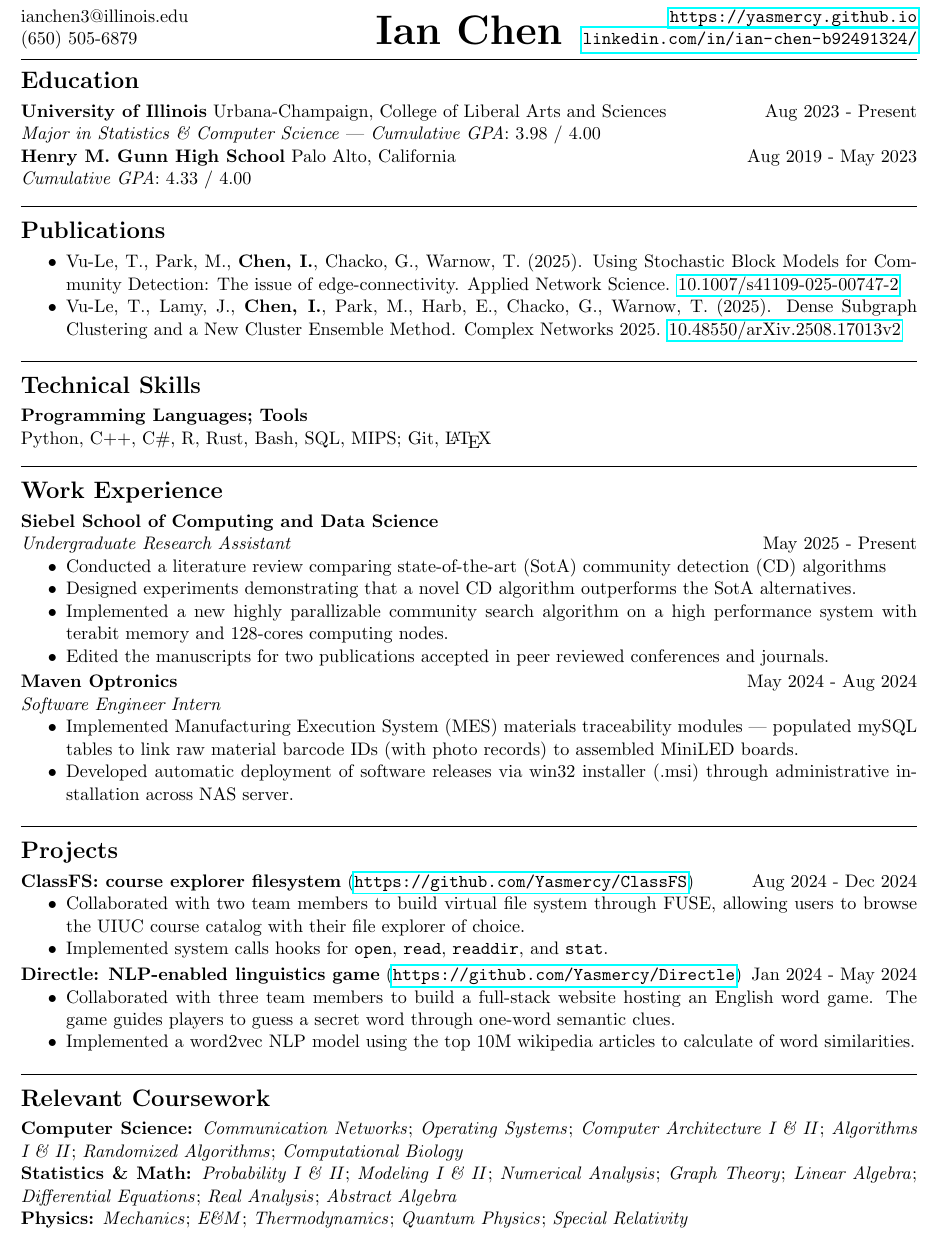
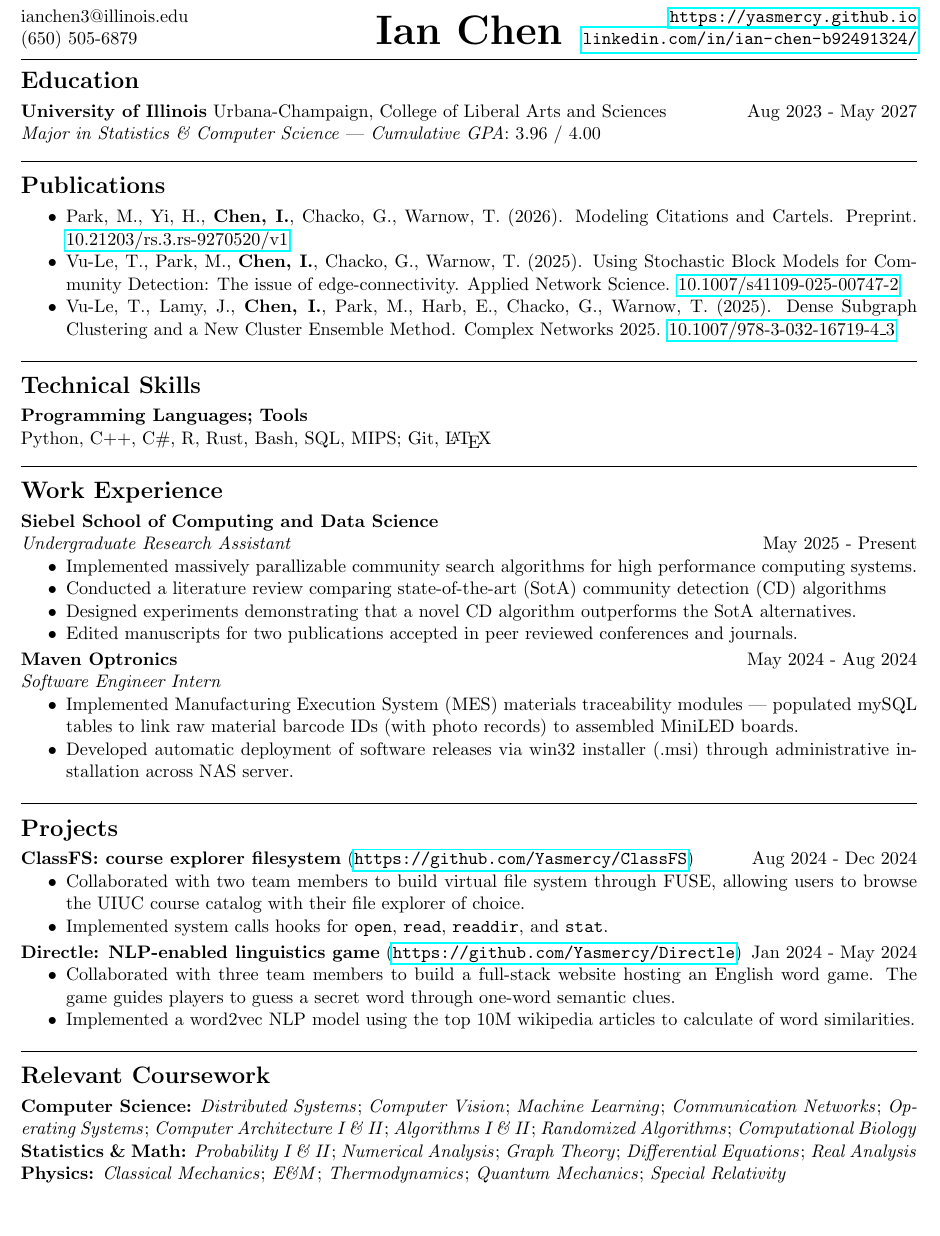
Before and after one commit to Yasmercy/resume, a LaTeX document (main.tex): part of the page, cut so that both start at the same text, the shorter picture padded with empty space. Compiled offline with pdfLaTeX.

```diff
--- a/main.tex
+++ b/main.tex
@@ -12,7 +12,6 @@
 
 \newcommand{\daterange}[4]{\formatdate{1}{#1}{#2} - \formatdate{1}{#3}{#4}}
 \newcommand{\daterangepres}[2]{\formatdate{1}{#1}{#2} - Present}
-\newcommand{\tetrio}{\textsc{tetr.io}\ }
 
 \setlength\parindent{0pt}
 
@@ -28,10 +27,8 @@
 \section*{Education}
 \vspace*{-2.5mm}
 
-\textbf{University of Illinois} Urbana-Champaign, College of Liberal Arts and Sciences \hfill \daterangepres{8}{2023} \\
-\emph{Major in Statistics \& Computer Science} --- \emph{Cumulative GPA}: 3.98 / 4.00 \\
-\textbf{Henry M. Gunn High School} Palo Alto, California \hfill \daterange{8}{2019}{5}{2023} \\
-\emph{Cumulative GPA}: 4.33 / 4.00 \\
+\textbf{University of Illinois} Urbana-Champaign, College of Liberal Arts and Sciences \hfill \daterange{8}{2023}{5}{2027} \\
+\emph{Major in Statistics \& Computer Science} --- \emph{Cumulative GPA}: 3.96 / 4.00 \\
 
 \vspace*{-5mm}
 \rule{\textwidth}{0.1pt}
@@ -42,12 +39,15 @@
 
 \begin{itemize}
     \cramped
+    \item Park, M., Yi, H., \textbf{Chen, I.}, Chacko, G., Warnow, T. (2026).
+          Modeling Citations and Cartels.
+          Preprint. \href{https://doi.org/10.21203/rs.3.rs-9270520/v1}{10.21203/rs.3.rs-9270520/v1}
     \item Vu-Le, T., Park, M., \textbf{Chen, I.}, Chacko, G., Warnow, T. (2025).
           Using Stochastic Block Models for Community Detection: The issue of edge-connectivity.
           Applied Network Science. \href{https://doi.org/10.1007/s41109-025-00747-2}{10.1007/s41109-025-00747-2}
     \item Vu-Le, T., Lamy, J., \textbf{Chen, I.}, Park, M., Harb, E., Chacko, G., Warnow, T. (2025).
           Dense Subgraph Clustering and a New Cluster Ensemble Method.
-          Complex Networks 2025. \href{https://arxiv.org/abs/2508.17013v2}{10.48550/arXiv.2508.17013v2}
+          Complex Networks 2025. \href{https://doi.org/10.1007/978-3-032-16719-4\_3}{10.1007/978-3-032-16719-4\_3}
 \end{itemize}
 
 \rule{\textwidth}{0.1pt}
@@ -70,10 +70,10 @@
 \emph{Undergraduate Research Assistant} \hfill \daterangepres{5}{2025}
 \begin{itemize}
     \cramped
+    \item Implemented massively parallizable community search algorithms for high performance computing systems.
     \item Conducted a literature review comparing state-of-the-art (SotA) community detection (CD) algorithms
     \item Designed experiments demonstrating that a novel CD algorithm outperforms the SotA alternatives.
-    \item Implemented a new highly parallizable community search algorithm on a high performance system with terabit memory and 128-cores computing nodes.
-    \item Edited the manuscripts for two publications accepted in peer reviewed conferences and journals.
+    \item Edited manuscripts for two publications accepted in peer reviewed conferences and journals.
 \end{itemize}
 
 \textbf{Maven Optronics} \hfill \daterange{5}{2024}{8}{2024} \\
@@ -111,6 +111,9 @@
 \vspace*{-2.5mm}
 
 \textbf{Computer Science:}
+\emph{Distributed Systems};
+\emph{Computer Vision};
+\emph{Machine Learning};
 \emph{Communication Networks};
 \emph{Operating Systems};
 \emph{Computer Architecture I \& II};
@@ -120,19 +123,16 @@
 
 \textbf{Statistics \& Math:}
 \emph{Probability I \& II};
-\emph{Modeling I \& II};
 \emph{Numerical Analysis};
 \emph{Graph Theory};
-\emph{Linear Algebra};
 \emph{Differential Equations};
-\emph{Real Analysis};
-\emph{Abstract Algebra}
+\emph{Real Analysis}
 
 \textbf{Physics:}
-\emph{Mechanics};
+\emph{Classical Mechanics};
 \emph{E\&M};
 \emph{Thermodynamics};
-\emph{Quantum Physics};
+\emph{Quantum Mechanics};
 \emph{Special Relativity}
 
 \end{document}
```
Also changed, not shown: RESUME.pdf (deleted), 8 other files.
